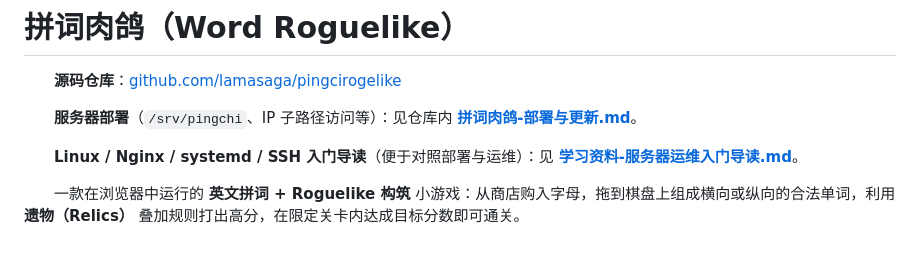
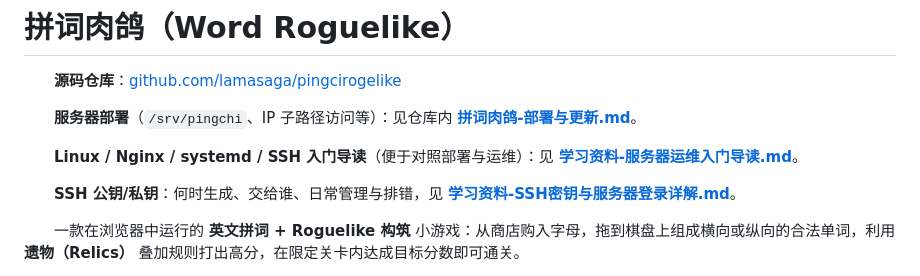
Before and after one commit to lamasaga/pingcirogelike, a Markdown page: README.md, the part around the change. GitHub-like rendering; blank space fills up the shorter version.

Commit message:
文档：SSH 公钥私钥详解，README 与运维导读互链
Co-authored-by: Cursor <cursoragent@cursor.com>

```diff
--- a/README.md
+++ b/README.md
@@ -5,6 +5,8 @@
 　　**服务器部署**（`/srv/pingchi`、IP 子路径访问等）：见仓库内 **[拼词肉鸽-部署与更新.md](./拼词肉鸽-部署与更新.md)**。
 
 　　**Linux / Nginx / systemd / SSH 入门导读**（便于对照部署与运维）：见 **[学习资料-服务器运维入门导读.md](./学习资料-服务器运维入门导读.md)**。
+
+　　**SSH 公钥/私钥**：何时生成、交给谁、日常管理与排错，见 **[学习资料-SSH密钥与服务器登录详解.md](./学习资料-SSH密钥与服务器登录详解.md)**。
 
 　　一款在浏览器中运行的 **英文拼词 + Roguelike 构筑** 小游戏：从商店购入字母，拖到棋盘上组成横向或纵向的合法单词，利用 **遗物（Relics）** 叠加规则打出高分，在限定关卡内达成目标分数即可通关。
 
```
Also changed, not shown: 学习资料-SSH密钥与服务器登录详解.md (added, +151 -0 lines), 学习资料-服务器运维入门导读.md (+1 -0 lines).
